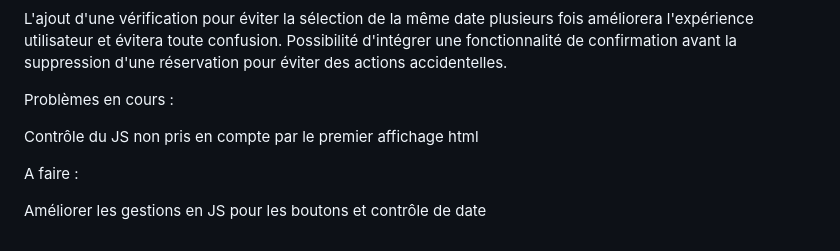
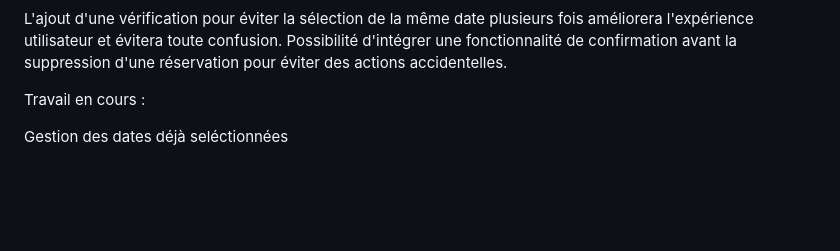
Before and after one commit to GalonMitsunari/reservation, a Markdown page: README.md, the part around the change. Drawn GitHub-style; blank space fills up the shorter version.

```diff
--- a/README.md
+++ b/README.md
@@ -35,10 +35,6 @@ Fonctionnalités Futures :
 L'ajout d'une vérification pour éviter la sélection de la même date plusieurs fois améliorera l'expérience utilisateur et évitera toute confusion.
 Possibilité d'intégrer une fonctionnalité de confirmation avant la suppression d'une réservation pour éviter des actions accidentelles.
 
-Problèmes en cours :
+Travail en cours :
 
-Contrôle du JS non pris en compte par le premier affichage html
-
-A faire :
-
-Améliorer les gestions en JS pour les boutons et contrôle de date
+Gestion des dates déjà seléctionnées
```
